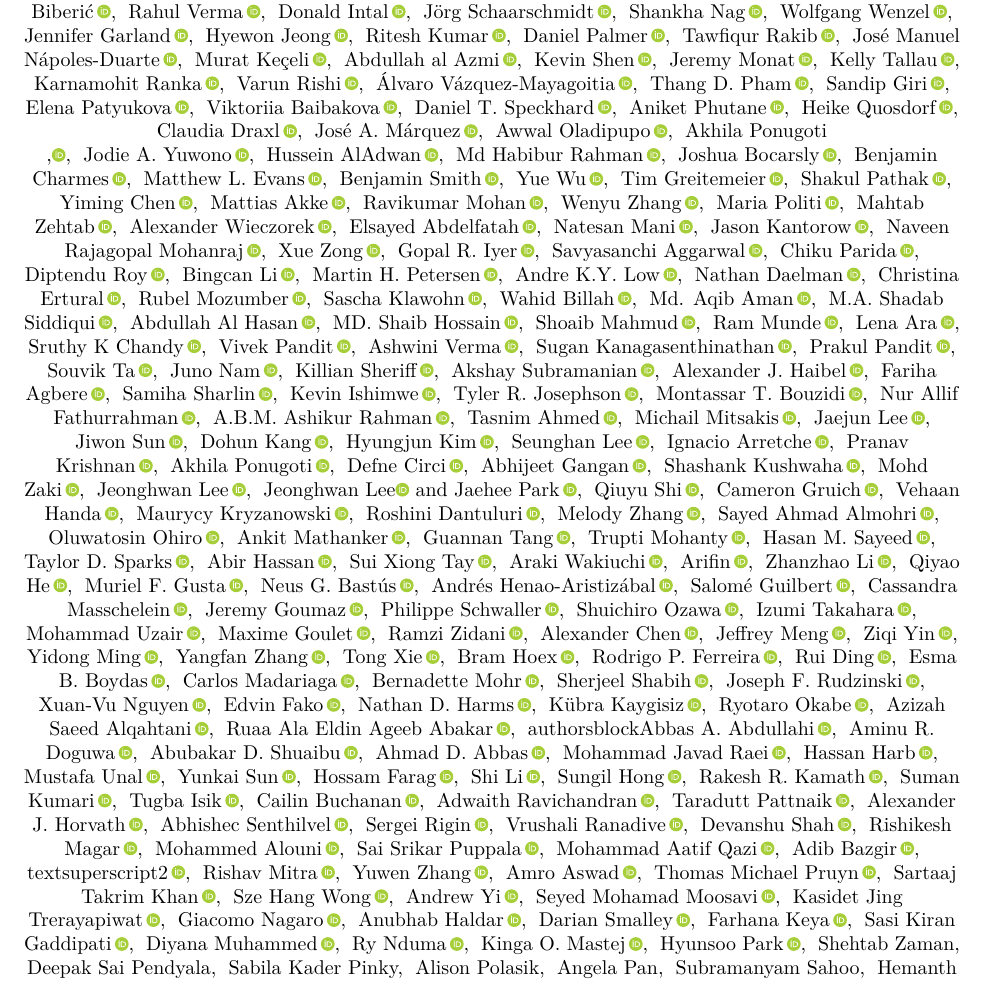
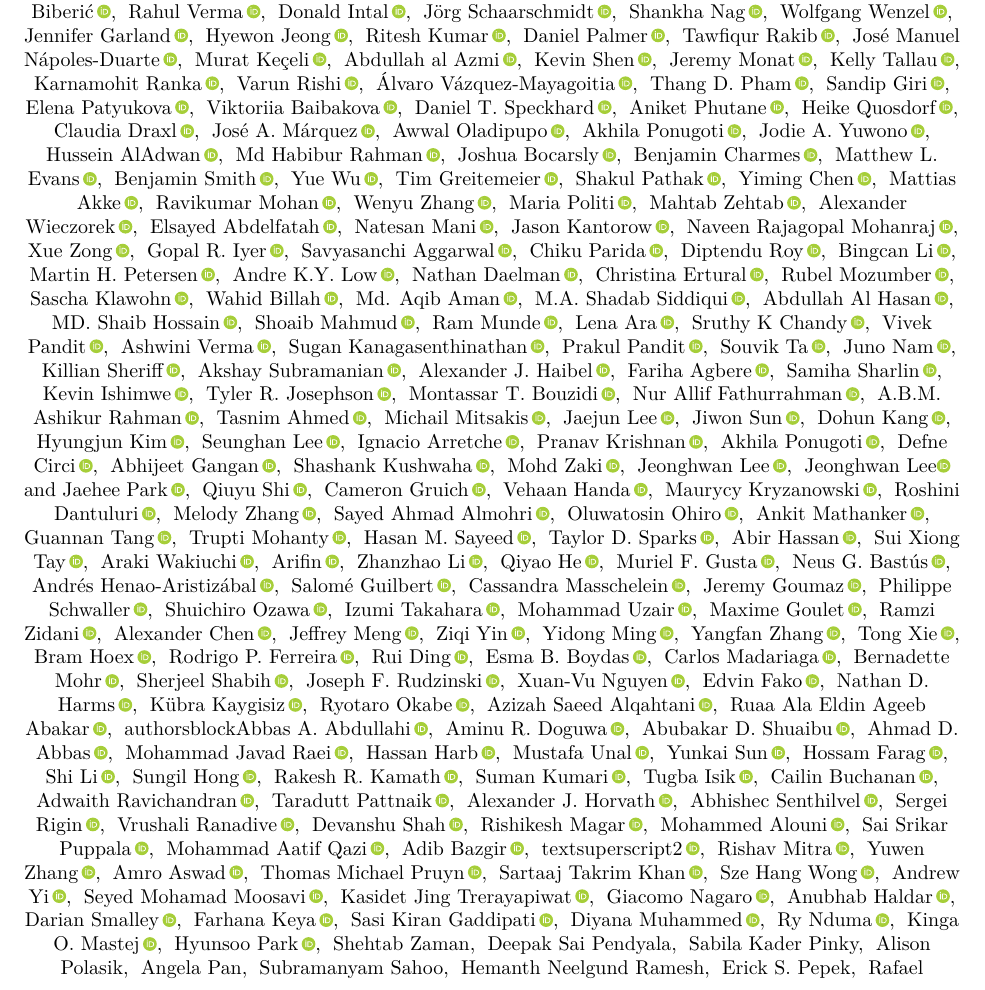
Before and after one commit to llmhackathon/2025-arXiv-paper, a LaTeX paper (main.tex, which reads authors.tex): part of page 1 of 242, cut so that both start at the same text. Compiled offline with pdfLaTeX.

Commit message:
illegal line break removed from authors.tex

```diff
--- a/authors.tex
+++ b/authors.tex
@@ -74,7 +74,7 @@ Heike Quosdorf\,\orcidlink{0000-0001-8348-7405},\;
 Claudia Draxl\,\orcidlink{0000-0003-3523-6657},\;
 José A. Márquez\,\orcidlink{0000-0002-8173-2566},\;
 Awwal Oladipupo\,\orcidlink{0009-0006-3979-2078},\;
-Akhila Ponugoti\\,\orcidlink{0009-0007-8947-7794},\;
+Akhila Ponugoti\,\orcidlink{0009-0007-8947-7794},\;
 Jodie A. Yuwono\,\orcidlink{0000-0002-0915-0756},\;
 Hussein AlAdwan\,\orcidlink{0009-0008-9940-7156},\;
 Md Habibur Rahman\,\orcidlink{0000-0002-7705-984X},\;
```
